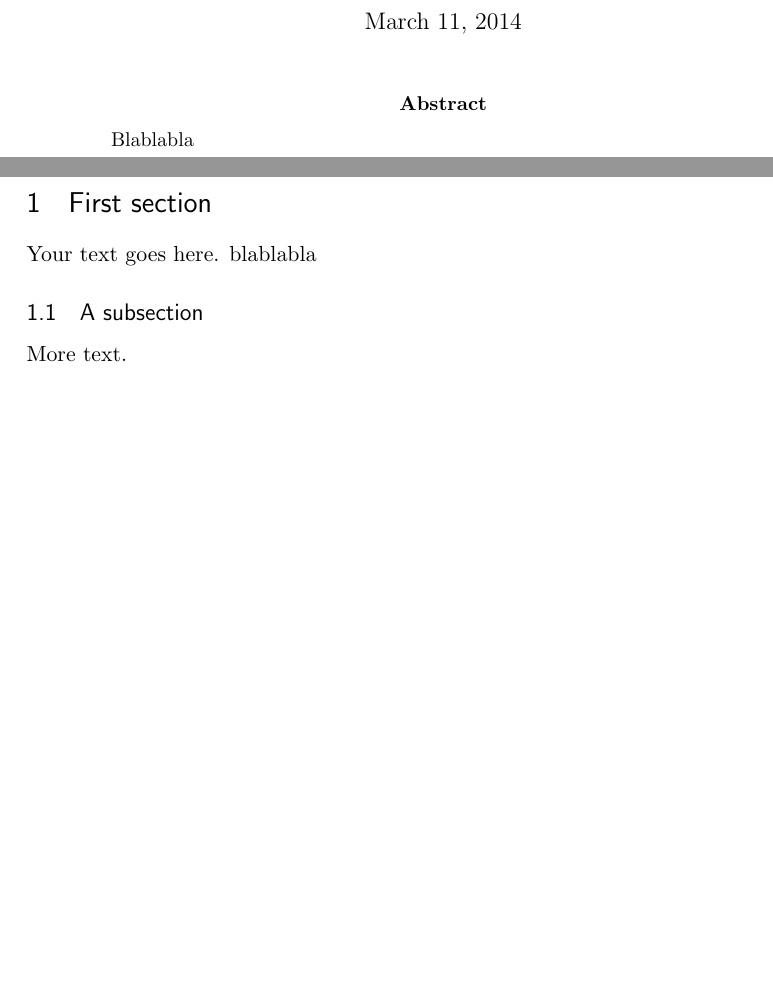
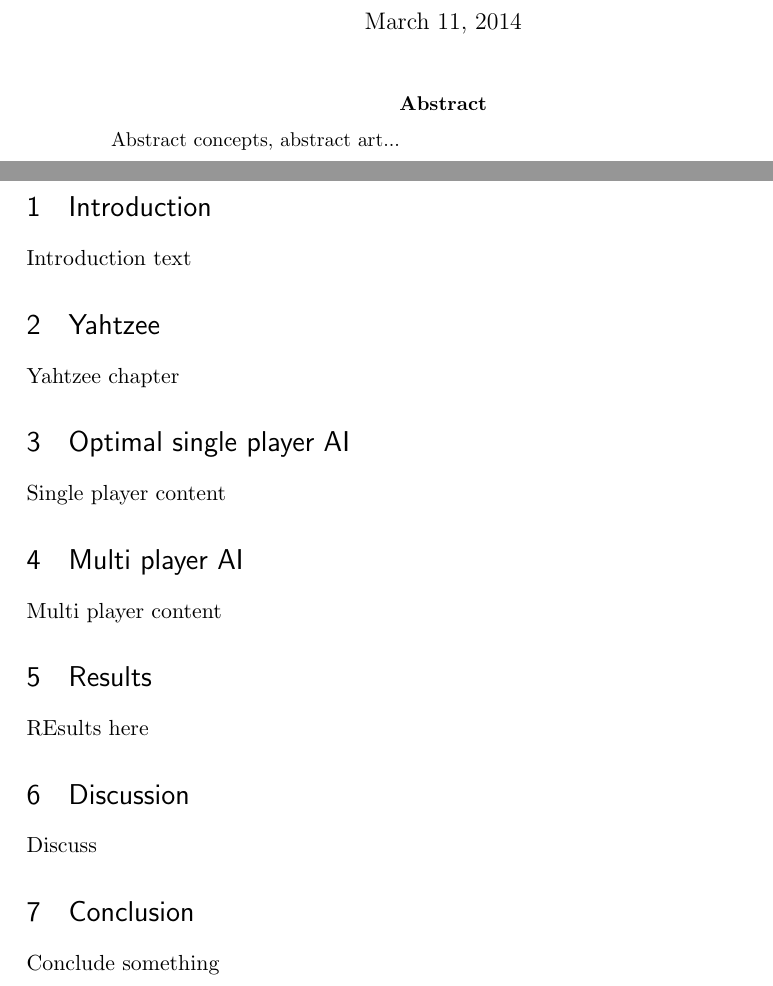
Before and after one commit to rasmusgreve/yahtzee, a LaTeX paper (report/main.tex, which reads report/abstract.tex, report/conclusion.tex, report/discussion.tex): two parts of pages 1 and 2 of 2, joined at a grey line, cut so that both start at the same text, the shorter picture padded with empty space. Compiled offline with pdfLaTeX.

Commit message:
Report files created

```diff
--- /dev/null
+++ b/report/abstract.tex
@@ -0,0 +1 @@
+Abstract concepts, abstract art...
--- /dev/null
+++ b/report/conclusion.tex
@@ -0,0 +1 @@
+Conclude something
--- /dev/null
+++ b/report/discussion.tex
@@ -0,0 +1 @@
+Discuss
--- /dev/null
+++ b/report/introduction.tex
@@ -0,0 +1 @@
+Introduction text
--- a/report/main.tex
+++ b/report/main.tex
@@ -57,17 +57,30 @@
 \maketitle
 
 \begin{abstract}
-Blablabla
+\input{abstract}
 \end{abstract}
 
 \pagebreak
 
-\section{First section}
+\section{Introduction}
+\input{introduction}
 
-Your text goes here. blablabla
+\section{Yahtzee}
+\input{yahtzee}
 
-\subsection{A subsection}
+\section{Optimal single player AI}
+\input{singleplayer}
 
-More text.
+\section{Multi player AI}
+\input{multiplayer}
+
+\section{Results}
+\input{results}
+
+\section{Discussion}
+\input{discussion}
+
+\section{Conclusion}
+\input{conclusion}
 
 \end{document}
--- /dev/null
+++ b/report/multiplayer.tex
@@ -0,0 +1 @@
+Multi player content
--- /dev/null
+++ b/report/results.tex
@@ -0,0 +1 @@
+REsults here
--- /dev/null
+++ b/report/singleplayer.tex
@@ -0,0 +1 @@
+Single player content
--- /dev/null
+++ b/report/yahtzee.tex
@@ -0,0 +1 @@
+Yahtzee chapter
```
